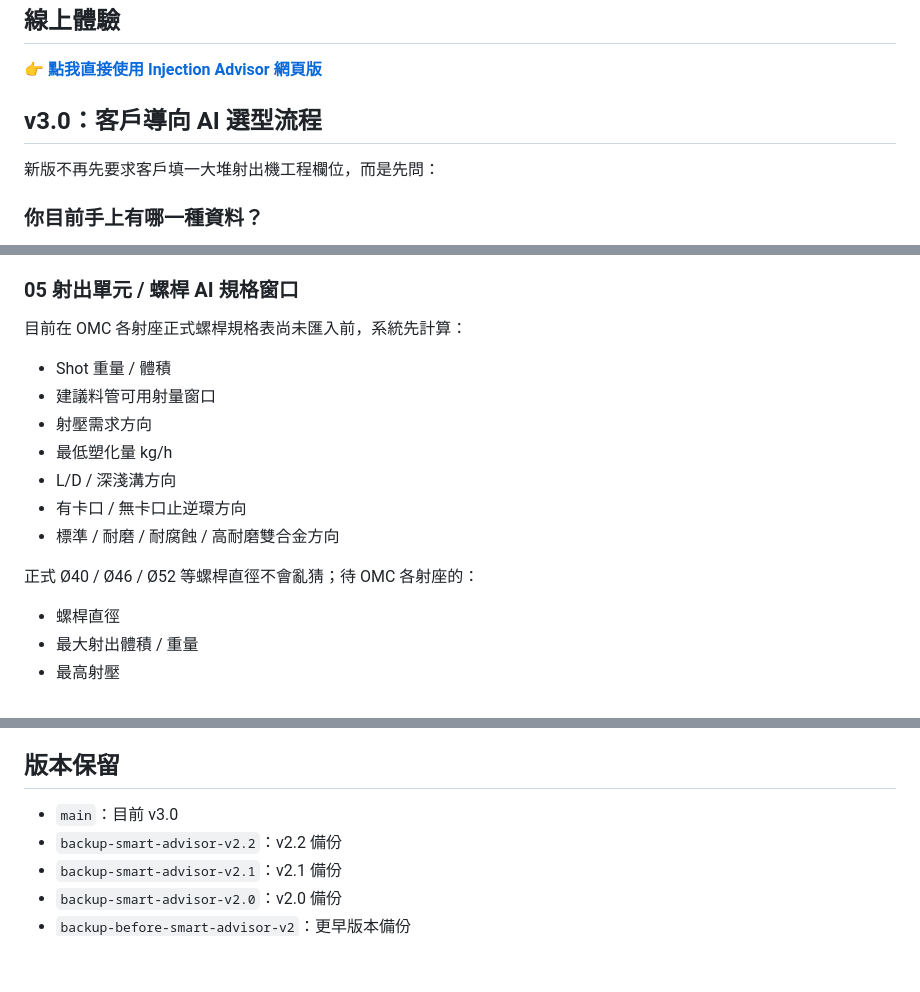
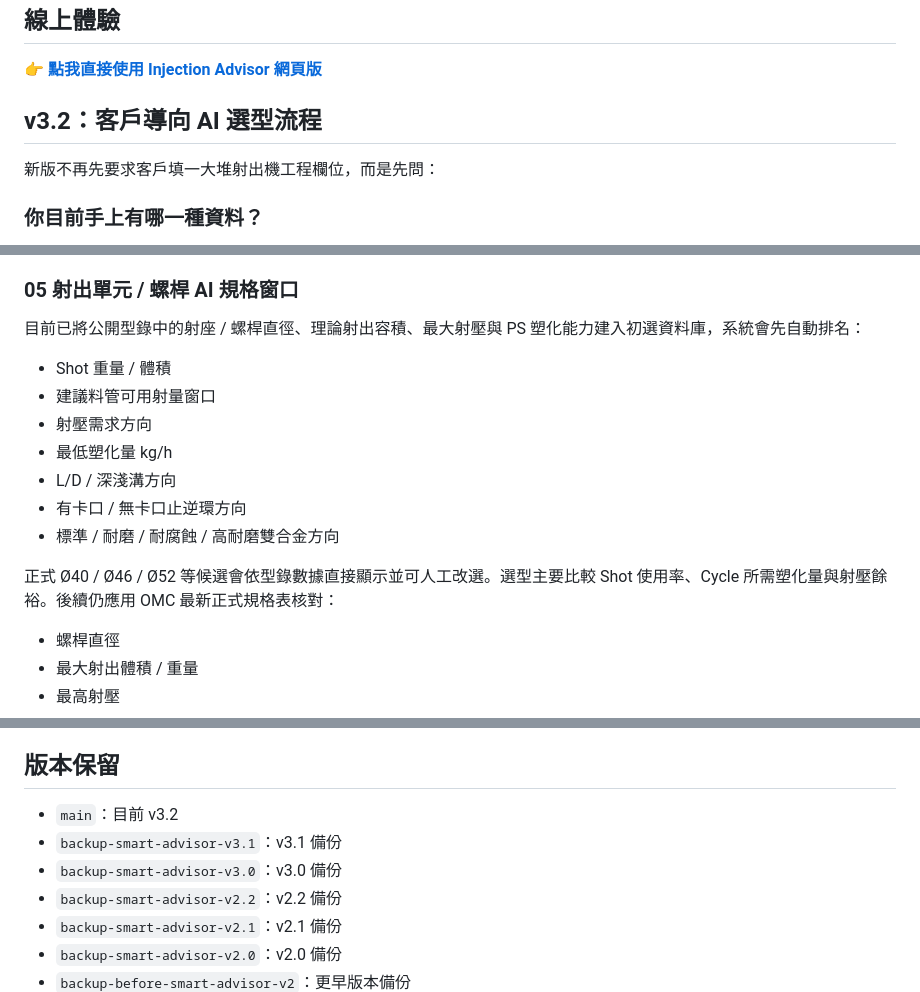
Before and after one commit to yautto-wq/injection-advisor, a Markdown page: README.md, 3 parts joined by grey strips. Drawn GitHub-style; blank space fills up the shorter version.

Commit message:
Document v3.2 catalog-driven screw selection

```diff
--- a/README.md
+++ b/README.md
@@ -6,7 +6,7 @@ OMC Smart Injection Advisor 是給超群機械（OMC）業務、工程與客戶
 
 👉 **[點我直接使用 Injection Advisor 網頁版](https://injection-advisor.vercel.app)**
 
-## v3.0：客戶導向 AI 選型流程
+## v3.2：客戶導向 AI 選型流程
 
 新版不再先要求客戶填一大堆射出機工程欄位，而是先問：
 
@@ -71,7 +71,7 @@ OMC Smart Injection Advisor 是給超群機械（OMC）業務、工程與客戶
 - 資料可信度
 
 ### 05 射出單元 / 螺桿 AI 規格窗口
-目前在 OMC 各射座正式螺桿規格表尚未匯入前，系統先計算：
+目前已將公開型錄中的射座 / 螺桿直徑、理論射出容積、最大射壓與 PS 塑化能力建入初選資料庫，系統會先自動排名：
 - Shot 重量 / 體積
 - 建議料管可用射量窗口
 - 射壓需求方向
@@ -80,7 +80,7 @@ OMC Smart Injection Advisor 是給超群機械（OMC）業務、工程與客戶
 - 有卡口 / 無卡口止逆環方向
 - 標準 / 耐磨 / 耐腐蝕 / 高耐磨雙合金方向
 
-正式 Ø40 / Ø46 / Ø52 等螺桿直徑不會亂猜；待 OMC 各射座的：
+正式 Ø40 / Ø46 / Ø52 等候選會依型錄數據直接顯示並可人工改選。選型主要比較 Shot 使用率、Cycle 所需塑化量與射壓餘裕。後續仍應用 OMC 最新正式規格表核對：
 - 螺桿直徑
 - 最大射出體積 / 重量
 - 最高射壓
@@ -97,7 +97,9 @@ OMC Smart Injection Advisor 是給超群機械（OMC）業務、工程與客戶
 - 完整 PDF：最後一次輸出選機、螺桿需求、調機與 TCO
 
 ## 版本保留
-- `main`：目前 v3.0
+- `main`：目前 v3.2
+- `backup-smart-advisor-v3.1`：v3.1 備份
+- `backup-smart-advisor-v3.0`：v3.0 備份
 - `backup-smart-advisor-v2.2`：v2.2 備份
 - `backup-smart-advisor-v2.1`：v2.1 備份
 - `backup-smart-advisor-v2.0`：v2.0 備份
```
